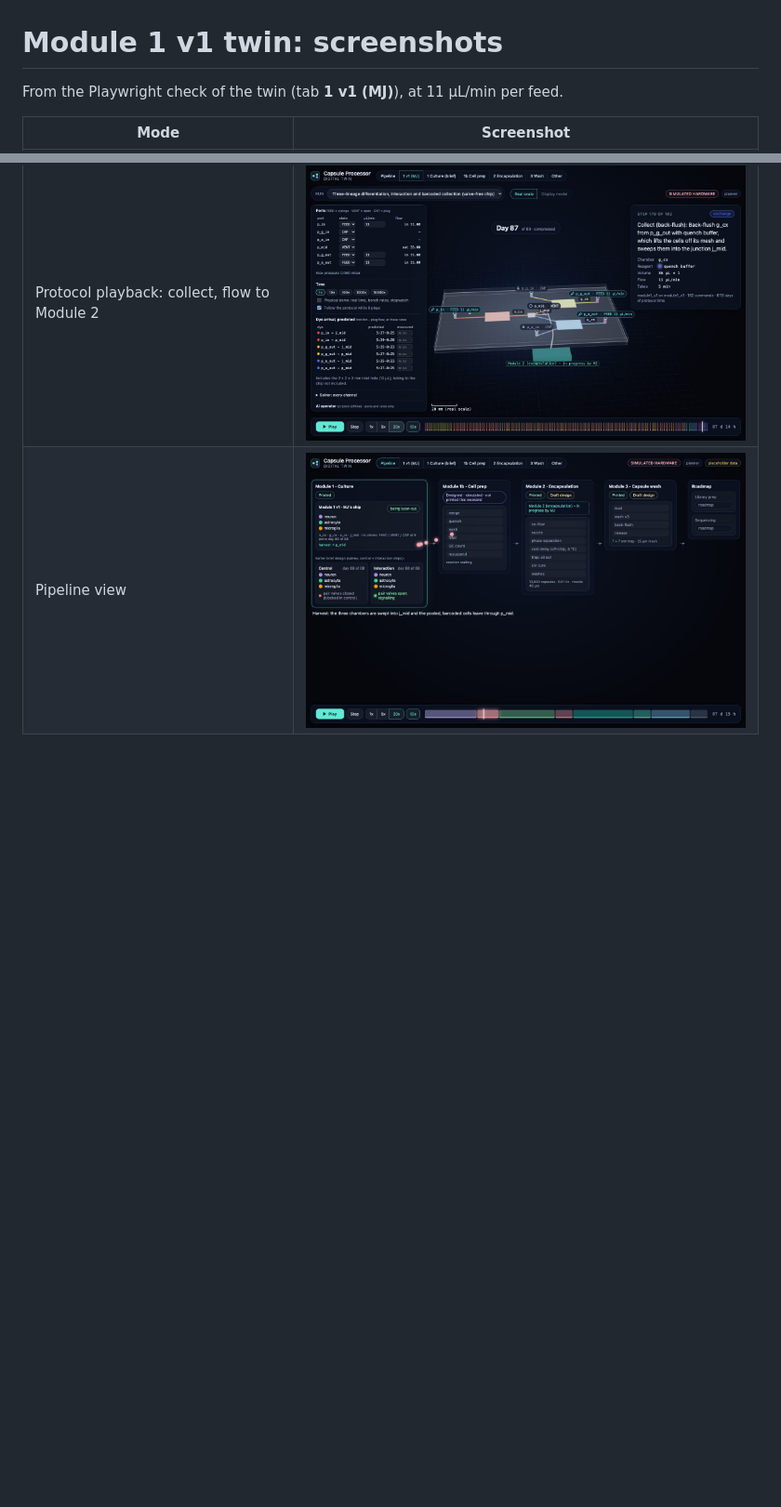
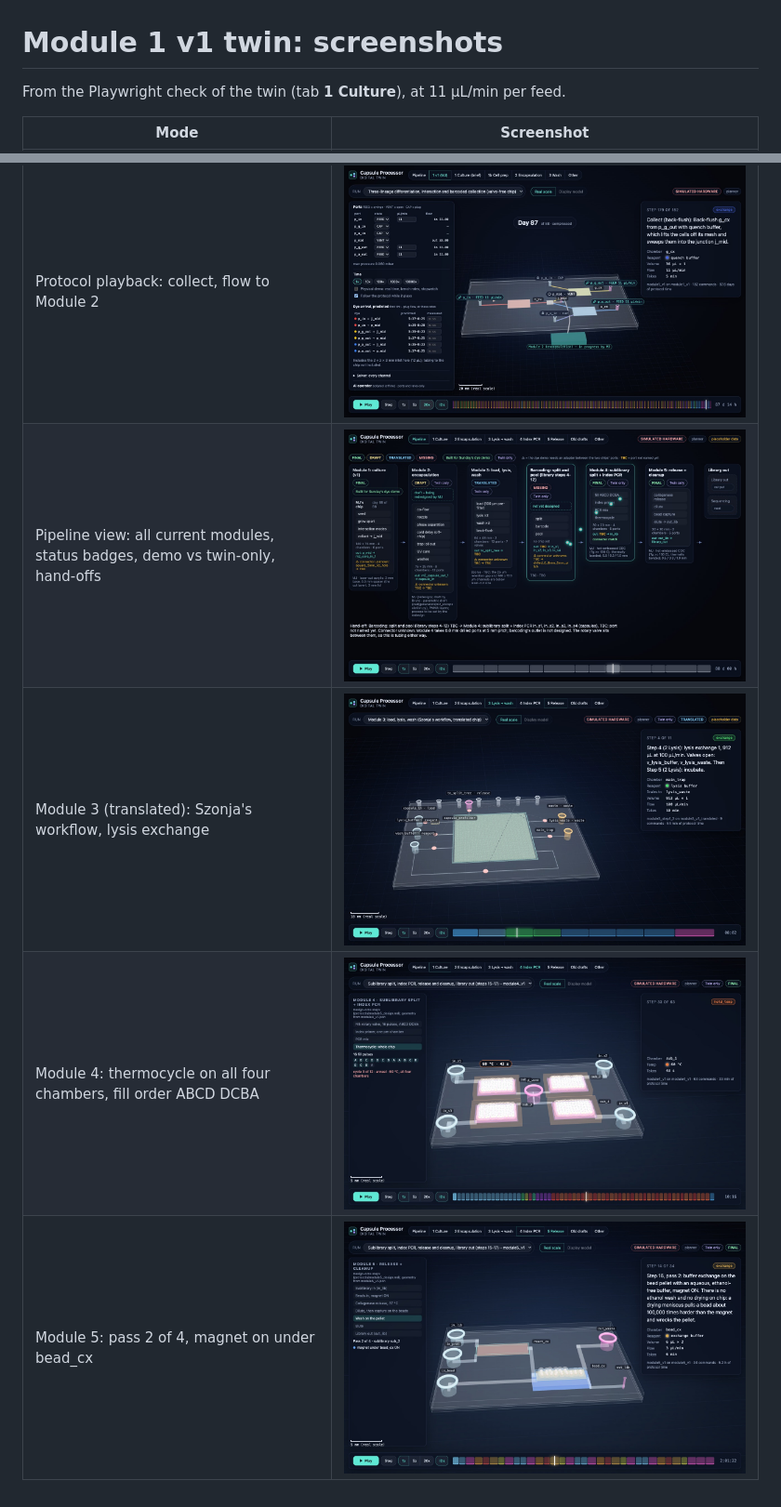
Before and after one commit to brunohawkins/assay-a-thon_hack, a Markdown page: docs/module1_v1_twin/README.md, 2 parts joined by grey strips. Shown at 93% size. Rendered like a GitHub page; pictures changed too: docs/module1_v1_twin/module3_lysis.jpg (added), docs/module1_v1_twin/module4_thermocycle.jpg (added), docs/module1_v1_twin/module5_capture.jpg (added); blank space fills up the shorter version.

```diff
--- a/docs/module1_v1_twin/README.md
+++ b/docs/module1_v1_twin/README.md
@@ -1,6 +1,6 @@
 # Module 1 v1 twin: screenshots
 
-From the Playwright check of the twin (tab **1 v1 (MJ)**), at 11 µL/min per feed.
+From the Playwright check of the twin (tab **1 Culture**), at 11 µL/min per feed.
 
 | Mode | Screenshot |
 |---|---|
@@ -13,4 +13,7 @@ From the Playwright check of the twin (tab **1 v1 (MJ)**), at 11 µL/min per fee
 | Pumps off: diffusion after 12 h | ![](mode_7_idle_diffusion.jpg) |
 | Physical demo (50 µL/min, stopwatch, predicted vs measured) | ![](demo_physical.jpg) |
 | Protocol playback: collect, flow to Module 2 | ![](protocol_harvest_to_m2.jpg) |
-| Pipeline view | ![](pipeline_v1.jpg) |
+| Pipeline view: all current modules, status badges, demo vs twin-only, hand-offs | ![](pipeline_v1.jpg) |
+| Module 3 (translated): Szonja's workflow, lysis exchange | ![](module3_lysis.jpg) |
+| Module 4: thermocycle on all four chambers, fill order ABCD DCBA | ![](module4_thermocycle.jpg) |
+| Module 5: pass 2 of 4, magnet on under bead_cx | ![](module5_capture.jpg) |
```
Also changed, not shown: README.md (+14 -6 lines), 6 other files.
